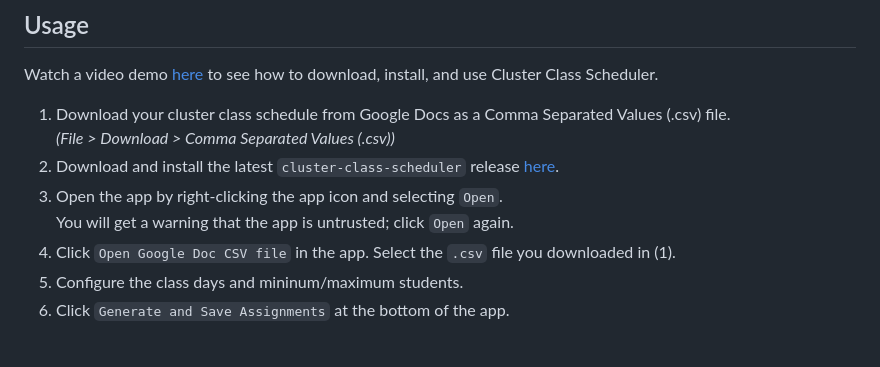
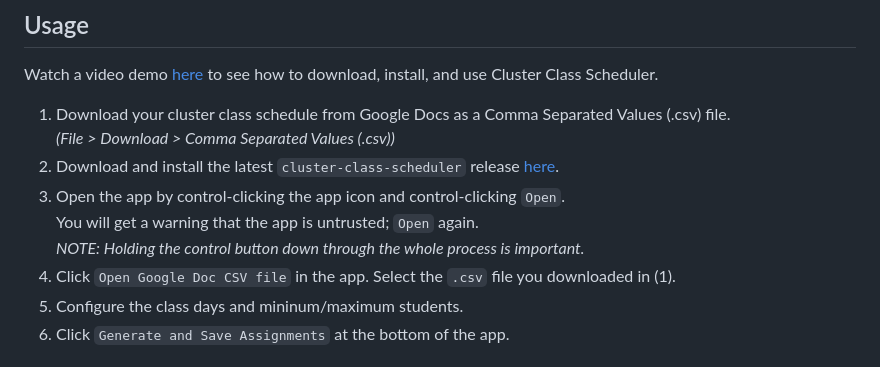
Before and after one commit to criccomini/cluster-class-scheduler, a Markdown page: README.md, the part around the change. Drawn GitHub-style.

Commit message:
More README hints

```diff
--- a/README.md
+++ b/README.md
@@ -9,8 +9,9 @@ Watch a video demo [here](https://youtu.be/r8avNMhHAAA) to see how to download,
 1. Download your cluster class schedule from Google Docs as a Comma Separated Values (.csv) file.
 _(File > Download > Comma Separated Values (.csv))_
 2. Download and install the latest `cluster-class-scheduler` release [here](https://github.com/criccomini/cluster-class-scheduler/releases).
-3. Open the app by right-clicking the app icon and selecting `Open`.
-You will get a warning that the app is untrusted; click `Open` again.
+3. Open the app by control-clicking the app icon and control-clicking `Open`.
+You will get a warning that the app is untrusted; `Open` again.
+_NOTE: Holding the control button down through the whole process is important._
 4. Click `Open Google Doc CSV file` in the app. Select the `.csv` file you downloaded in (1).
 5. Configure the class days and mininum/maximum students.
 6. Click `Generate and Save Assignments` at the bottom of the app.
```
